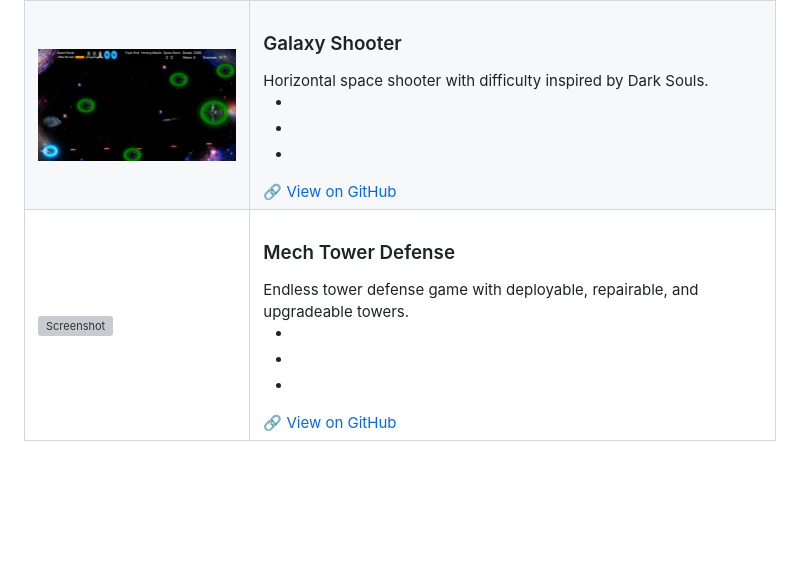
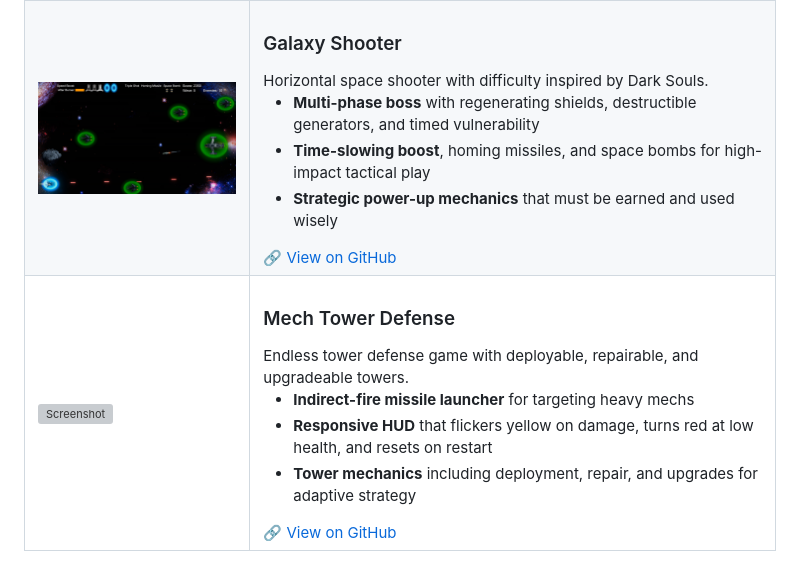
Before and after one commit to Stonger44/stonger44, a Markdown page: README.md, the part around the change. Drawn GitHub-style; blank space fills up the shorter version; grey boxes are pictures that could not be loaded.

```diff
--- a/README.md
+++ b/README.md
@@ -51,10 +51,13 @@ Game Developer | Unity Developer | C# Developer | Unreal Engine Developer | C++
         Horizontal space shooter with difficulty inspired by Dark Souls.
         <ul>
             <li>
+                <strong>Multi-phase boss</strong> with regenerating shields, destructible generators, and timed vulnerability
             </li>
             <li>
+                <strong>Time-slowing boost</strong>, homing missiles, and space bombs for high-impact tactical play
             </li>
             <li>
+                <strong>Strategic power-up mechanics</strong> that must be earned and used wisely
             </li>
         </ul>
       </div>
@@ -74,10 +77,13 @@ Game Developer | Unity Developer | C# Developer | Unreal Engine Developer | C++
         Endless tower defense game with deployable, repairable, and upgradeable towers.
         <ul>
             <li>
+                <strong>Indirect-fire missile launcher</strong> for targeting heavy mechs
             </li>
             <li>
+                <strong>Responsive HUD</strong> that flickers yellow on damage, turns red at low health, and resets on restart
             </li>
             <li>
+                <strong>Tower mechanics</strong> including deployment, repair, and upgrades for adaptive strategy
             </li>
         </ul>
       </div>
```
